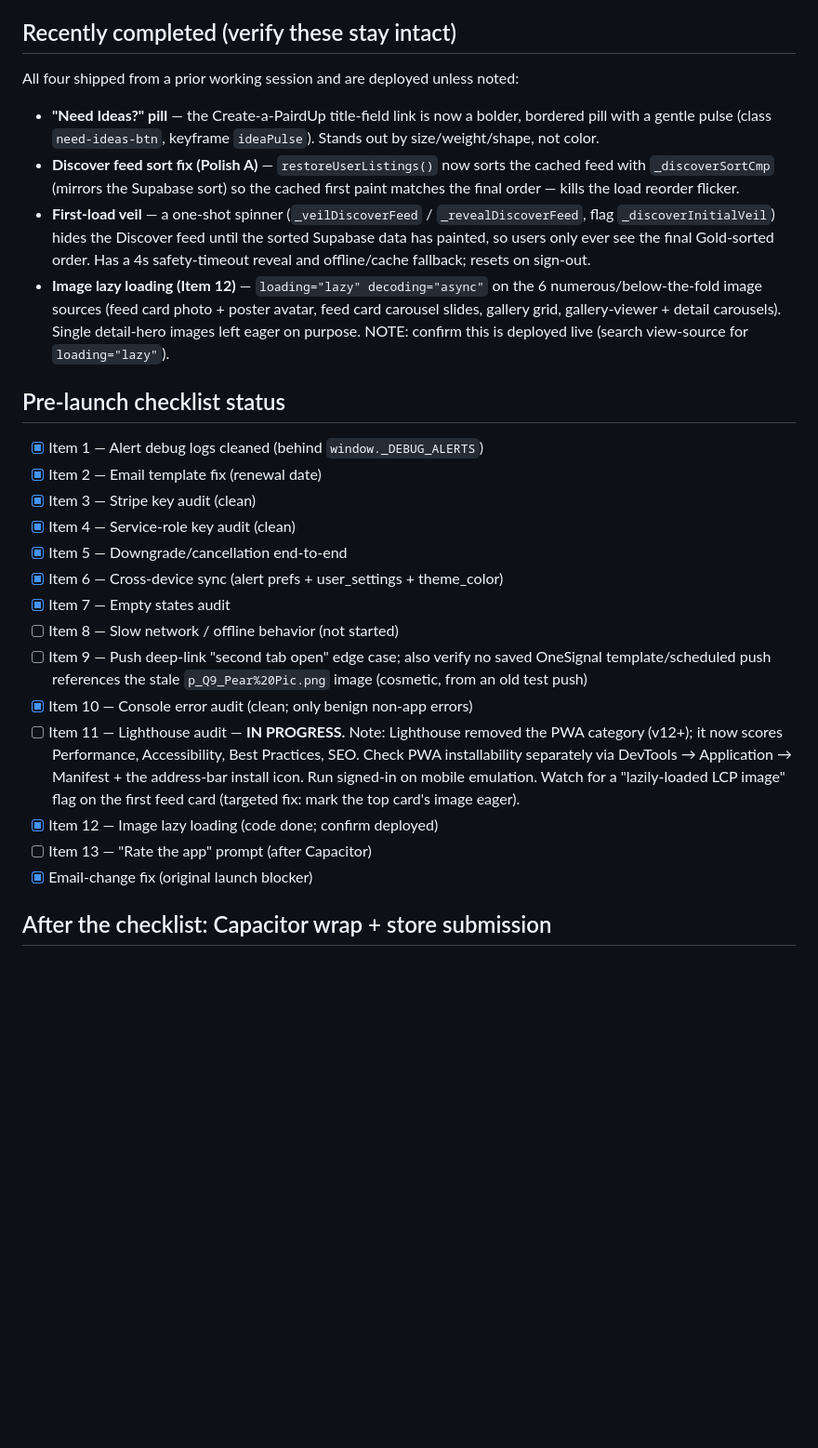
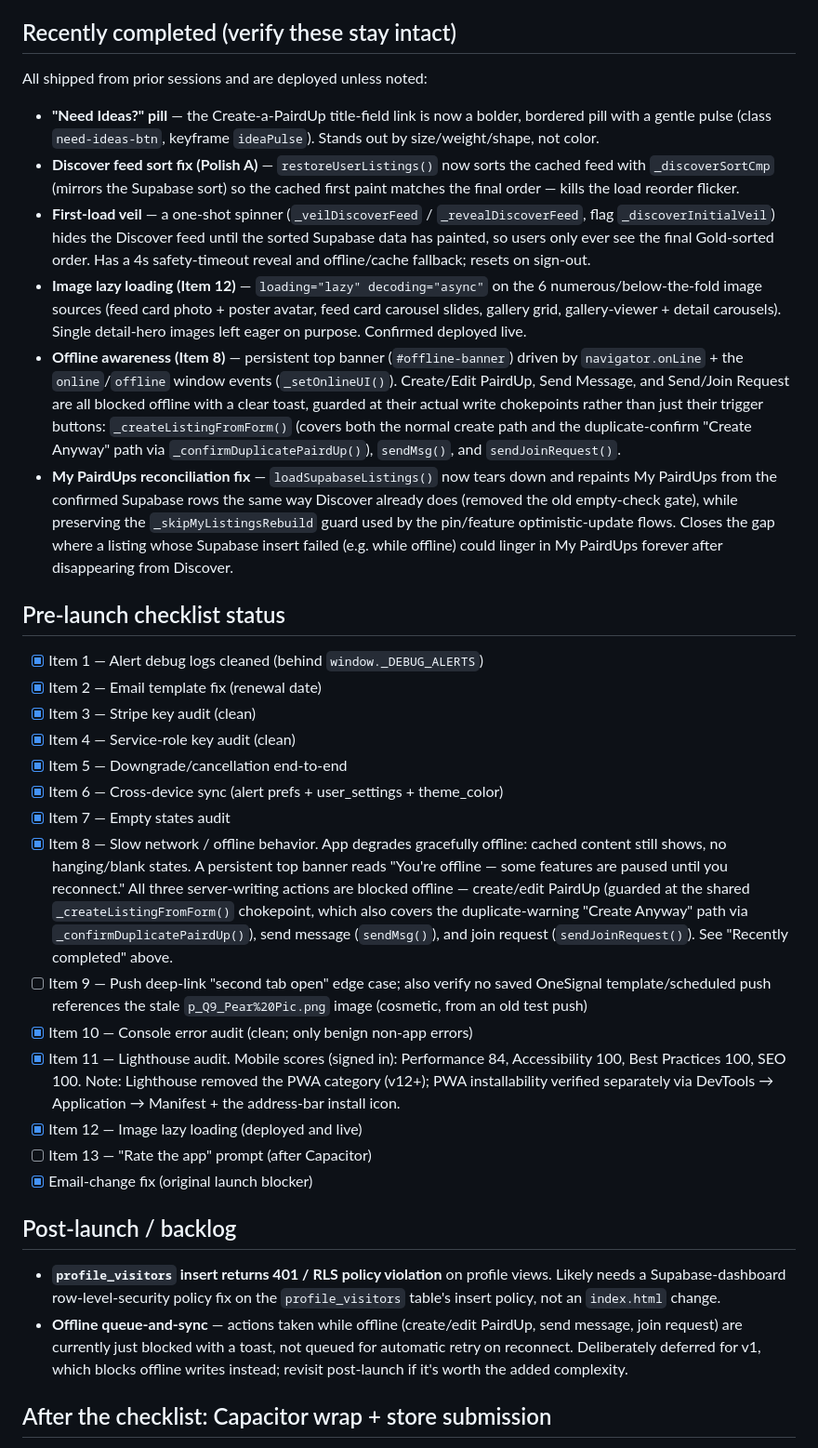
Before and after one commit to teachersconnectteachers/pairdups, a Markdown page: CLAUDE.md, the part around the change. Shown at 93% size. Rendered like a GitHub page; blank space fills up the shorter version.

Commit message:
Update CLAUDE.md: offline behavior, Lighthouse, and My PairdUps fix
Marks pre-launch checklist Item 8 (slow network/offline) and Item 11
(Lighthouse) done, confirms Item 12 (lazy loading) deployed, records
the My PairdUps reconciliation fix, and adds a Post-launch/backlog
section for the profile_visitors RLS issue and deferred offline
queue-and-sync.

Co-Authored-By: Claude Sonnet 5 <noreply@anthropic.com>
Claude-Session: https://claude.ai/code/session_01RQJrLQq7fvTn4demg6kNqj

```diff
--- a/CLAUDE.md
+++ b/CLAUDE.md
@@ -68,7 +68,7 @@ app stores.
 
 ## Recently completed (verify these stay intact)
 
-All four shipped from a prior working session and are deployed unless noted:
+All shipped from prior sessions and are deployed unless noted:
 
 - **"Need Ideas?" pill** — the Create-a-PairdUp title-field link is now a bolder,
   bordered pill with a gentle pulse (class `need-ideas-btn`, keyframe
@@ -84,8 +84,22 @@ All four shipped from a prior working session and are deployed unless noted:
 - **Image lazy loading (Item 12)** — `loading="lazy" decoding="async"` on the 6
   numerous/below-the-fold image sources (feed card photo + poster avatar, feed
   card carousel slides, gallery grid, gallery-viewer + detail carousels). Single
-  detail-hero images left eager on purpose. NOTE: confirm this is deployed live
-  (search view-source for `loading="lazy"`).
+  detail-hero images left eager on purpose. Confirmed deployed live.
+- **Offline awareness (Item 8)** — persistent top banner (`#offline-banner`)
+  driven by `navigator.onLine` + the `online`/`offline` window events
+  (`_setOnlineUI()`). Create/Edit PairdUp, Send Message, and Send/Join Request
+  are all blocked offline with a clear toast, guarded at their actual write
+  chokepoints rather than just their trigger buttons: `_createListingFromForm()`
+  (covers both the normal create path and the duplicate-confirm "Create
+  Anyway" path via `_confirmDuplicatePairdUp()`), `sendMsg()`, and
+  `sendJoinRequest()`.
+- **My PairdUps reconciliation fix** — `loadSupabaseListings()` now tears down
+  and repaints My PairdUps from the confirmed Supabase rows the same way
+  Discover already does (removed the old empty-check gate), while preserving
+  the `_skipMyListingsRebuild` guard used by the pin/feature optimistic-update
+  flows. Closes the gap where a listing whose Supabase insert failed (e.g.
+  while offline) could linger in My PairdUps forever after disappearing from
+  Discover.
 
 ## Pre-launch checklist status
 
@@ -96,20 +110,38 @@ All four shipped from a prior working session and are deployed unless noted:
 - [x] Item 5 — Downgrade/cancellation end-to-end
 - [x] Item 6 — Cross-device sync (alert prefs + user_settings + theme_color)
 - [x] Item 7 — Empty states audit
-- [ ] Item 8 — Slow network / offline behavior (not started)
+- [x] Item 8 — Slow network / offline behavior. App degrades gracefully
+      offline: cached content still shows, no hanging/blank states. A
+      persistent top banner reads "You're offline — some features are paused
+      until you reconnect." All three server-writing actions are blocked
+      offline — create/edit PairdUp (guarded at the shared
+      `_createListingFromForm()` chokepoint, which also covers the
+      duplicate-warning "Create Anyway" path via
+      `_confirmDuplicatePairdUp()`), send message (`sendMsg()`), and join
+      request (`sendJoinRequest()`). See "Recently completed" above.
 - [ ] Item 9 — Push deep-link "second tab open" edge case; also verify no saved
       OneSignal template/scheduled push references the stale
       `p_Q9_Pear%20Pic.png` image (cosmetic, from an old test push)
 - [x] Item 10 — Console error audit (clean; only benign non-app errors)
-- [ ] Item 11 — Lighthouse audit — **IN PROGRESS.** Note: Lighthouse removed the
-      PWA category (v12+); it now scores Performance, Accessibility, Best
-      Practices, SEO. Check PWA installability separately via DevTools →
-      Application → Manifest + the address-bar install icon. Run signed-in on
-      mobile emulation. Watch for a "lazily-loaded LCP image" flag on the first
-      feed card (targeted fix: mark the top card's image eager).
-- [x] Item 12 — Image lazy loading (code done; confirm deployed)
+- [x] Item 11 — Lighthouse audit. Mobile scores (signed in): Performance 84,
+      Accessibility 100, Best Practices 100, SEO 100. Note: Lighthouse removed
+      the PWA category (v12+); PWA installability verified separately via
+      DevTools → Application → Manifest + the address-bar install icon.
+- [x] Item 12 — Image lazy loading (deployed and live)
 - [ ] Item 13 — "Rate the app" prompt (after Capacitor)
 - [x] Email-change fix (original launch blocker)
+
+## Post-launch / backlog
+
+- **`profile_visitors` insert returns 401 / RLS policy violation** on
+  profile views. Likely needs a Supabase-dashboard row-level-security policy
+  fix on the `profile_visitors` table's insert policy, not an `index.html`
+  change.
+- **Offline queue-and-sync** — actions taken while offline (create/edit
+  PairdUp, send message, join request) are currently just blocked with a
+  toast, not queued for automatic retry on reconnect. Deliberately deferred
+  for v1, which blocks offline writes instead; revisit post-launch if it's
+  worth the added complexity.
 
 ## After the checklist: Capacitor wrap + store submission
 
```
